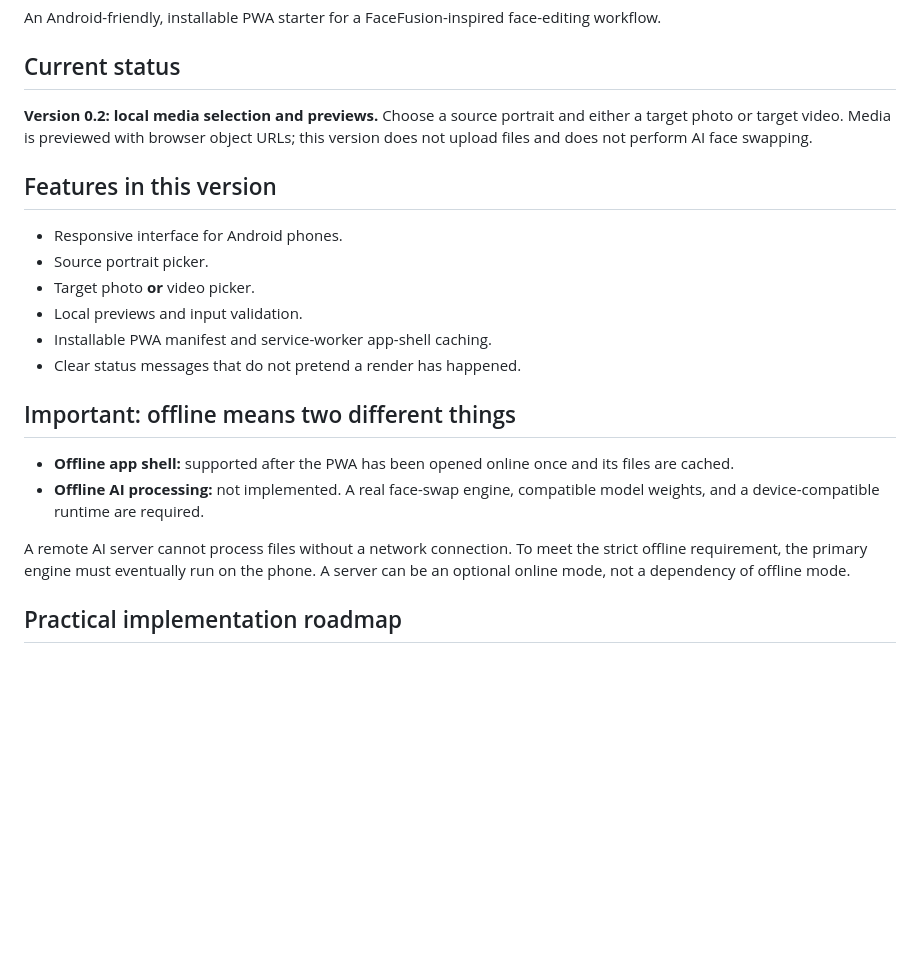
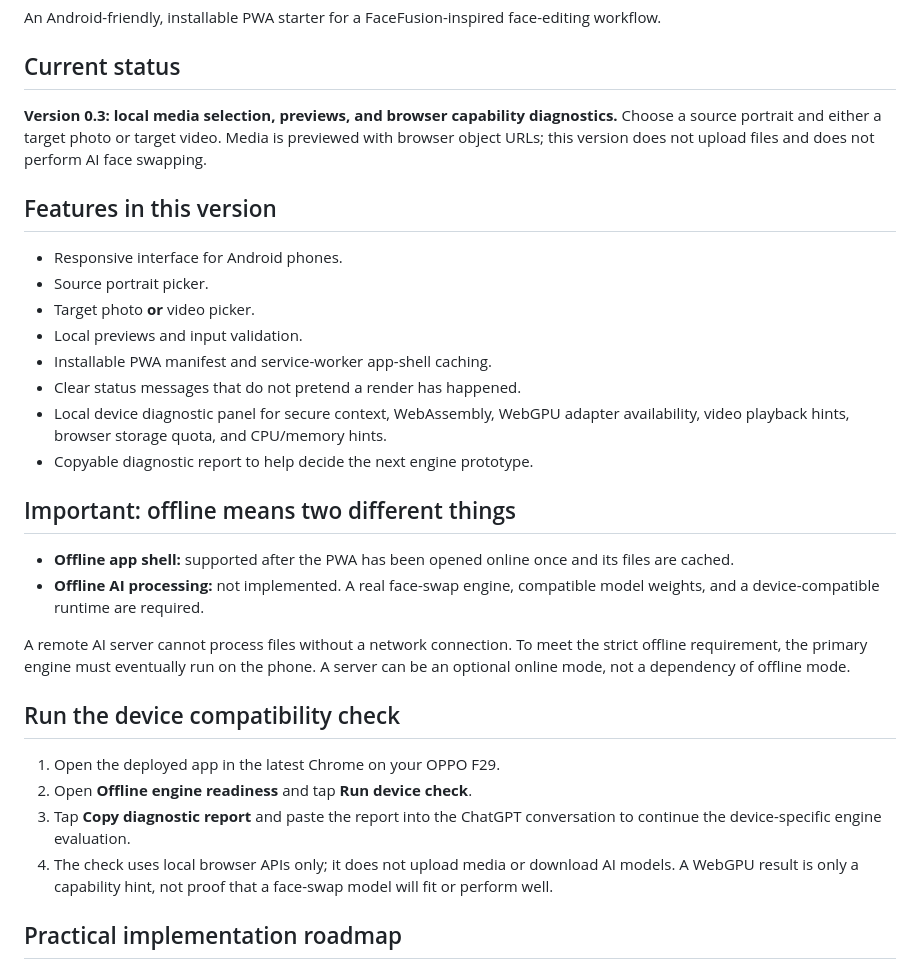
Before and after one commit to sridhar0709/Sririthi-AI-Face-Studio, a Markdown page: README.md, the part around the change. Drawn GitHub-style; blank space fills up the shorter version.

Commit message:
Document local device compatibility diagnostics

```diff
--- a/README.md
+++ b/README.md
@@ -4,7 +4,7 @@ An Android-friendly, installable PWA starter for a FaceFusion-inspired face-edit
 
 ## Current status
 
-**Version 0.2: local media selection and previews.** Choose a source portrait and either a target photo or target video. Media is previewed with browser object URLs; this version does not upload files and does not perform AI face swapping.
+**Version 0.3: local media selection, previews, and browser capability diagnostics.** Choose a source portrait and either a target photo or target video. Media is previewed with browser object URLs; this version does not upload files and does not perform AI face swapping.
 
 ## Features in this version
 
@@ -14,6 +14,8 @@ An Android-friendly, installable PWA starter for a FaceFusion-inspired face-edit
 - Local previews and input validation.
 - Installable PWA manifest and service-worker app-shell caching.
 - Clear status messages that do not pretend a render has happened.
+- Local device diagnostic panel for secure context, WebAssembly, WebGPU adapter availability, video playback hints, browser storage quota, and CPU/memory hints.
+- Copyable diagnostic report to help decide the next engine prototype.
 
 ## Important: offline means two different things
 
@@ -21,6 +23,13 @@ An Android-friendly, installable PWA starter for a FaceFusion-inspired face-edit
 - **Offline AI processing:** not implemented. A real face-swap engine, compatible model weights, and a device-compatible runtime are required.
 
 A remote AI server cannot process files without a network connection. To meet the strict offline requirement, the primary engine must eventually run on the phone. A server can be an optional online mode, not a dependency of offline mode.
+
+## Run the device compatibility check
+
+1. Open the deployed app in the latest Chrome on your OPPO F29.
+2. Open **Offline engine readiness** and tap **Run device check**.
+3. Tap **Copy diagnostic report** and paste the report into the ChatGPT conversation to continue the device-specific engine evaluation.
+4. The check uses local browser APIs only; it does not upload media or download AI models. A WebGPU result is only a capability hint, not proof that a face-swap model will fit or perform well.
 
 ## Practical implementation roadmap
 
```
